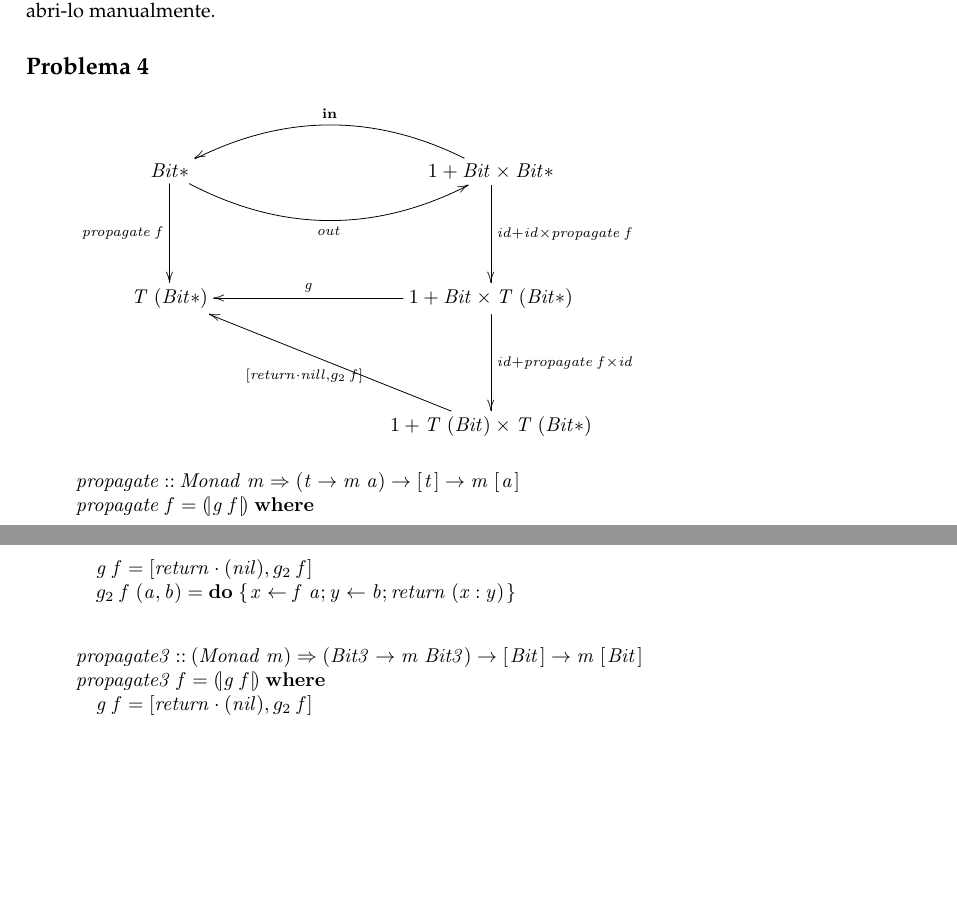
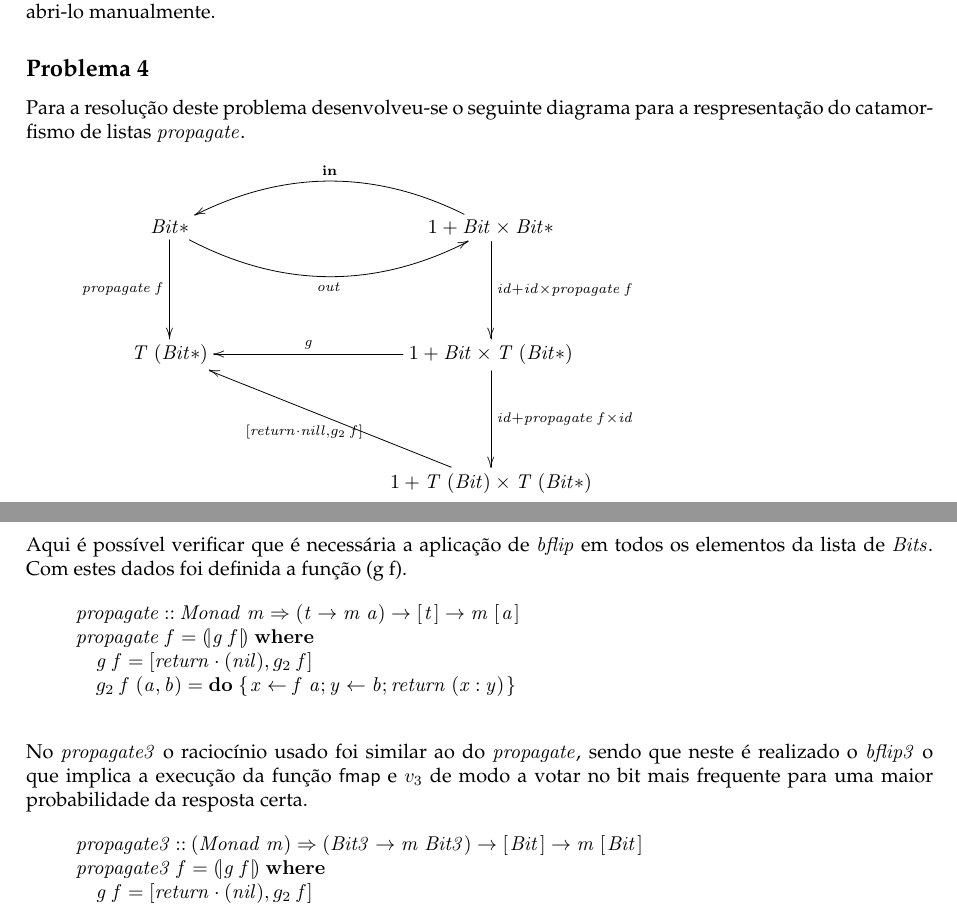
Before and after one commit to DiogoUM/CP, a LaTeX document (cp2122t/cp2122t.tex): two parts of pages 16 and 17 of 19, joined at a grey line, cut so that both start at the same text, the shorter picture padded with empty space. Compiled offline with pdfLaTeX.

Commit message:
final work

```diff
--- a/cp2122t/cp2122t.tex
+++ b/cp2122t/cp2122t.tex
@@ -1558,6 +1558,8 @@ Os genes do hilomorfismo \ensuremath{\Varid{sierpinski}} são:
 Nota: Ao correr a função \ensuremath{\Varid{teste}} já definida o ficheiro html não abre automaticamente, sendo necessário abri-lo manualmente.
 
 \subsection*{Problema 4}
+
+Para a resolução deste problema desenvolveu-se o seguinte diagrama para a respresentação do catamorfismo de listas \ensuremath{\Varid{propagate}}.
 \begin{eqnarray*}
 \xymatrix@C=3cm@R=1.7cm{
     \ensuremath{\Conid{Bit}\mathbin{*}}
@@ -1580,6 +1582,8 @@ Nota: Ao correr a função \ensuremath{\Varid{teste}} já definida o ficheiro ht
             \ar[lu]^{\ensuremath{\alt{\Varid{return}\comp \Varid{nill}}{g_2 \;\Varid{f}}}}
 }
 \end{eqnarray*}
+Aqui é possível verificar que é necessária a aplicação de \ensuremath{\Varid{bflip}} em todos os elementos da lista de \ensuremath{\Conid{Bits}}. Com estes dados foi definida a função (g f).
+
 \begin{hscode}\SaveRestoreHook
 \column{B}{@{}>{\hspre}l<{\hspost}@{}}%
 \column{4}{@{}>{\hspre}l<{\hspost}@{}}%
@@ -1595,7 +1599,8 @@ Nota: Ao correr a função \ensuremath{\Varid{teste}} já definida o ficheiro ht
 \>[4]{}g_2 \;\Varid{f}\;(\Varid{a},\Varid{b})\mathrel{=}\mathbf{do}\;\{\mskip1.5mu \Varid{x}\leftarrow \Varid{f}\;\Varid{a};\Varid{y}\leftarrow \Varid{b};\Varid{return}\;(\Varid{x}\mathbin{:}\Varid{y})\mskip1.5mu\}{}\<[E]%
 \ColumnHook
 \end{hscode}\resethooks
-
+\\
+No \ensuremath{\Varid{propagate3}} o raciocínio usado foi similar ao do \ensuremath{\Varid{propagate}}, sendo que neste é realizado o \ensuremath{\Varid{bflip3}} o que implica a execução da função \ensuremath{\mathsf{fmap}} e \ensuremath{v_3 } de modo a votar no bit mais frequente para uma maior probabilidade da resposta certa.
 \begin{hscode}\SaveRestoreHook
 \column{B}{@{}>{\hspre}l<{\hspost}@{}}%
 \column{4}{@{}>{\hspre}l<{\hspost}@{}}%
```
Also changed, not shown: cp2122t/cp2122t.pdf, cp2122t/cp2122t.tex (2 more changed lines), 3 other files.
